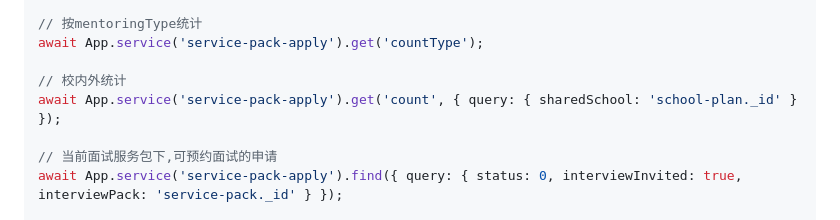
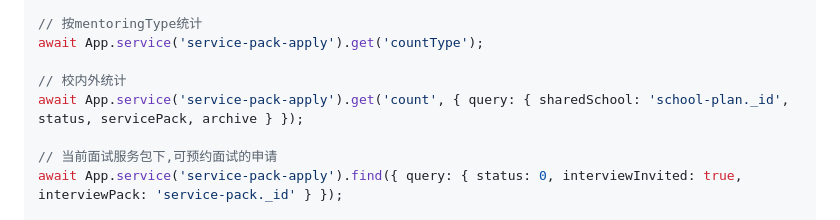
Before and after one commit to zran-nz/doc, a Markdown page: fio/service.md, the part around one of its changes. GitHub-like rendering.

Commit message:
feat: service-pack-apply count params

```diff
--- a/fio/service.md
+++ b/fio/service.md
@@ -1190,7 +1191,7 @@ await App.service('service-pack-school-price').find({ query: { uid: 'user._id',
 await App.service('service-pack-apply').get('countType');
 
 // 校内外统计
-await App.service('service-pack-apply').get('count', { query: { sharedSchool: 'school-plan._id' } });
+await App.service('service-pack-apply').get('count', { query: { sharedSchool: 'school-plan._id', status, servicePack, archive } });
 
 // 当前面试服务包下,可预约面试的申请
 await App.service('service-pack-apply').find({ query: { status: 0, interviewInvited: true, interviewPack: 'service-pack._id' } });
```
Also changed, not shown: other parts of fio/service.md (+2 -1 lines).
